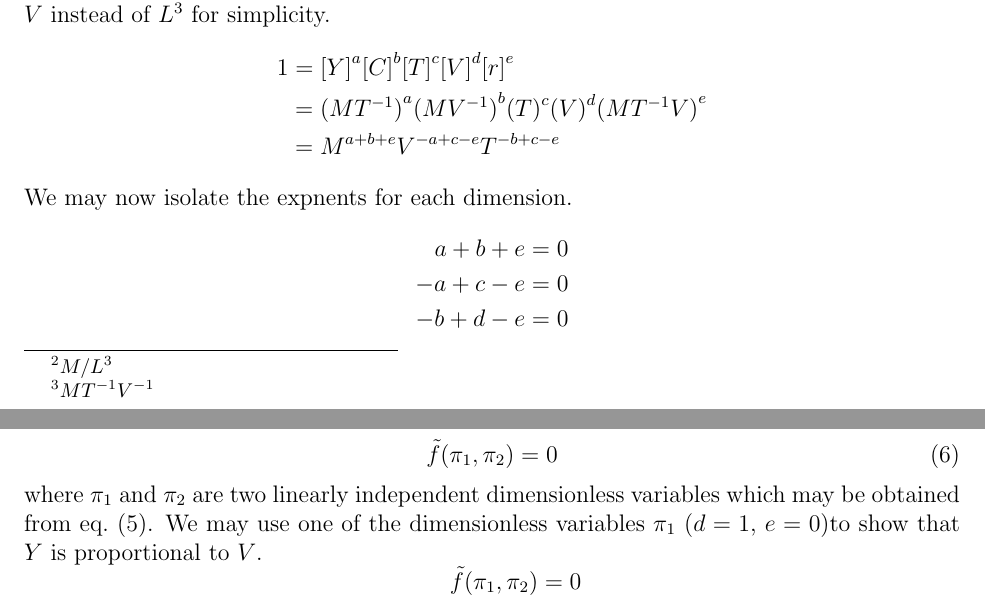
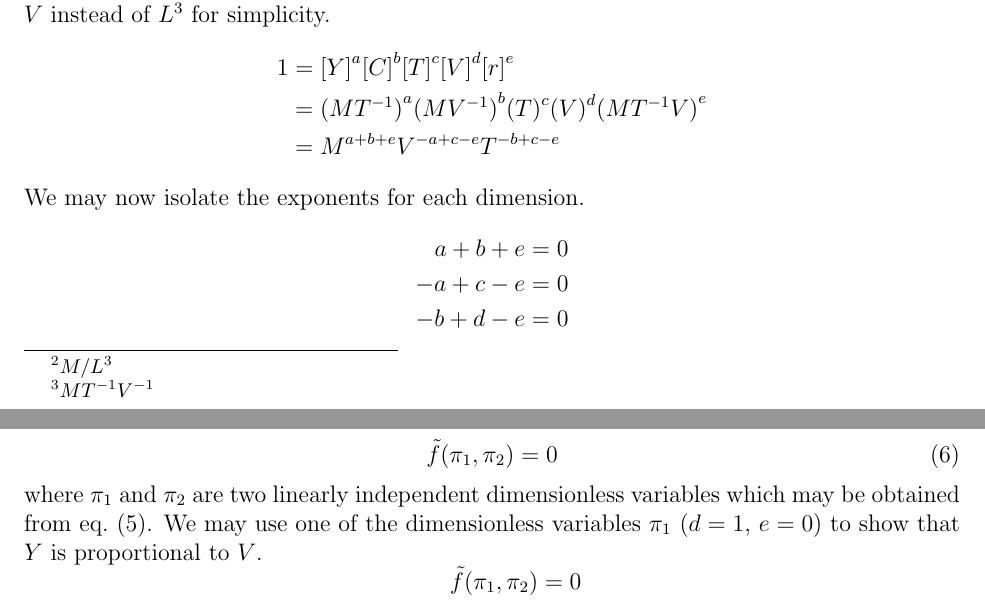
Before and after one commit to hershal/m374m, a LaTeX problem sheet (homeworks/hw1/hw1.tex): two parts of pages 6 and 7 of 15, joined at a grey line, cut so that both start at the same text. Compiled offline with pdfLaTeX.

Commit message:
hw1: typo fixes

```diff
--- a/homeworks/hw1/hw1.tex
+++ b/homeworks/hw1/hw1.tex
@@ -294,7 +294,7 @@
       &= M^{a+b+e}V^{-a+c-e}T^{-b+c-e} \\
     \end{aligned}
   \end{equation*}
-  We may now isolate the expnents for each dimension.
+  We may now isolate the exponents for each dimension.
   \begin{equation*}
     \begin{aligned}
       a + b + e &= 0 \\
```
Also changed, not shown: homeworks/hw1/hw1.tex (4 more changed lines).
